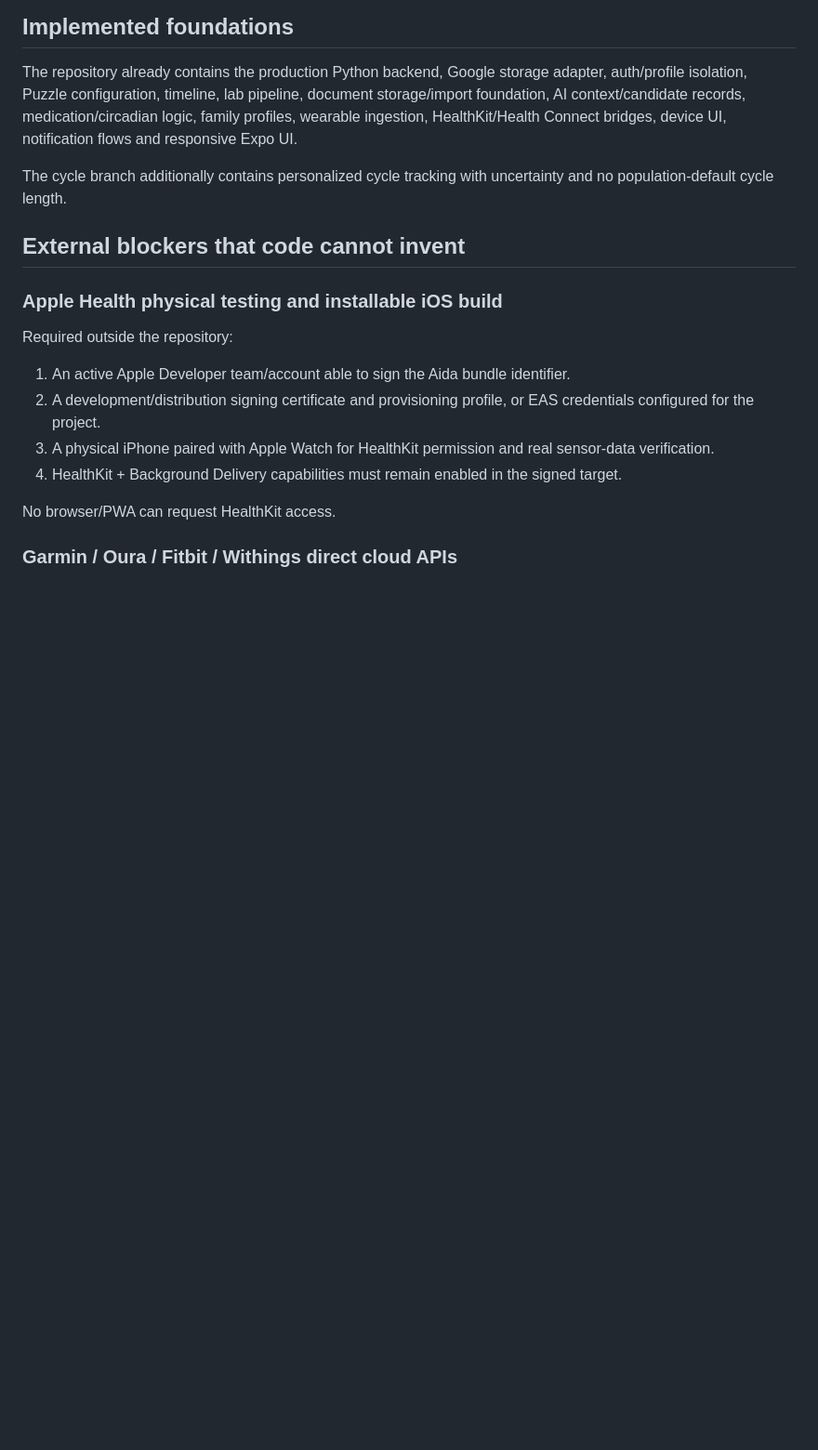
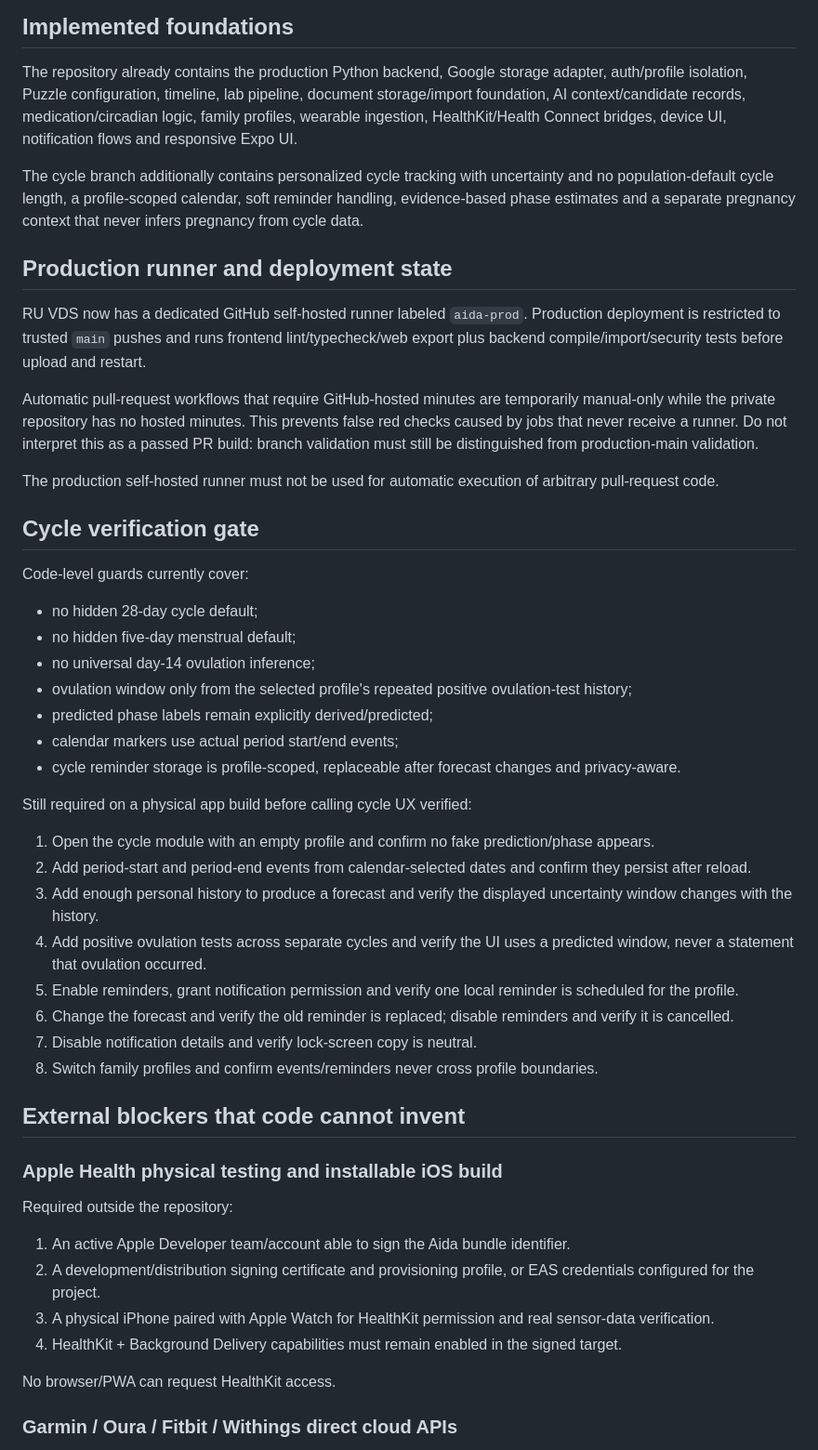
Before and after one commit to Svetlanandreeva/Aida-Hels, a Markdown page: docs/USER_TESTING_READINESS.md, the part around one of its changes. Shown at 93% size. Drawn GitHub-style; blank space fills up the shorter version.

Commit message:
Refresh testing readiness after self-hosted runner setup

```diff
--- a/docs/USER_TESTING_READINESS.md
+++ b/docs/USER_TESTING_READINESS.md
@@ -23,7 +23,38 @@ Aida is ready for the first user-testing round only when:
 
 The repository already contains the production Python backend, Google storage adapter, auth/profile isolation, Puzzle configuration, timeline, lab pipeline, document storage/import foundation, AI context/candidate records, medication/circadian logic, family profiles, wearable ingestion, HealthKit/Health Connect bridges, device UI, notification flows and responsive Expo UI.
 
-The cycle branch additionally contains personalized cycle tracking with uncertainty and no population-default cycle length.
+The cycle branch additionally contains personalized cycle tracking with uncertainty and no population-default cycle length, a profile-scoped calendar, soft reminder handling, evidence-based phase estimates and a separate pregnancy context that never infers pregnancy from cycle data.
+
+## Production runner and deployment state
+
+RU VDS now has a dedicated GitHub self-hosted runner labeled `aida-prod`. Production deployment is restricted to trusted `main` pushes and runs frontend lint/typecheck/web export plus backend compile/import/security tests before upload and restart.
+
+Automatic pull-request workflows that require GitHub-hosted minutes are temporarily manual-only while the private repository has no hosted minutes. This prevents false red checks caused by jobs that never receive a runner. Do not interpret this as a passed PR build: branch validation must still be distinguished from production-main validation.
+
+The production self-hosted runner must not be used for automatic execution of arbitrary pull-request code.
+
+## Cycle verification gate
+
+Code-level guards currently cover:
+
+- no hidden 28-day cycle default;
+- no hidden five-day menstrual default;
+- no universal day-14 ovulation inference;
+- ovulation window only from the selected profile's repeated positive ovulation-test history;
+- predicted phase labels remain explicitly derived/predicted;
+- calendar markers use actual period start/end events;
+- cycle reminder storage is profile-scoped, replaceable after forecast changes and privacy-aware.
+
+Still required on a physical app build before calling cycle UX verified:
+
+1. Open the cycle module with an empty profile and confirm no fake prediction/phase appears.
+2. Add period-start and period-end events from calendar-selected dates and confirm they persist after reload.
+3. Add enough personal history to produce a forecast and verify the displayed uncertainty window changes with the history.
+4. Add positive ovulation tests across separate cycles and verify the UI uses a predicted window, never a statement that ovulation occurred.
+5. Enable reminders, grant notification permission and verify one local reminder is scheduled for the profile.
+6. Change the forecast and verify the old reminder is replaced; disable reminders and verify it is cancelled.
+7. Disable notification details and verify lock-screen copy is neutral.
+8. Switch family profiles and confirm events/reminders never cross profile boundaries.
 
 ## External blockers that code cannot invent
 
```
Also changed, not shown: other parts of docs/USER_TESTING_READINESS.md (+4 -13 lines).
